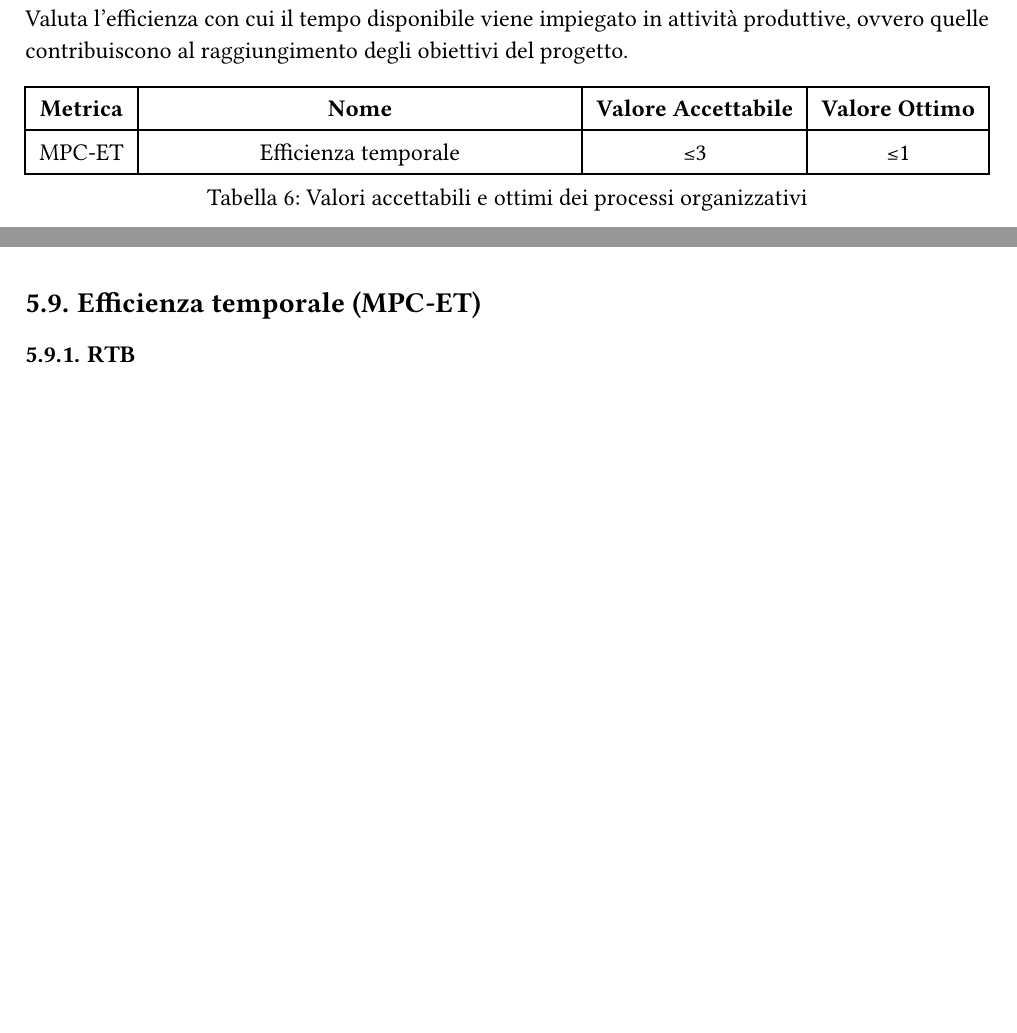
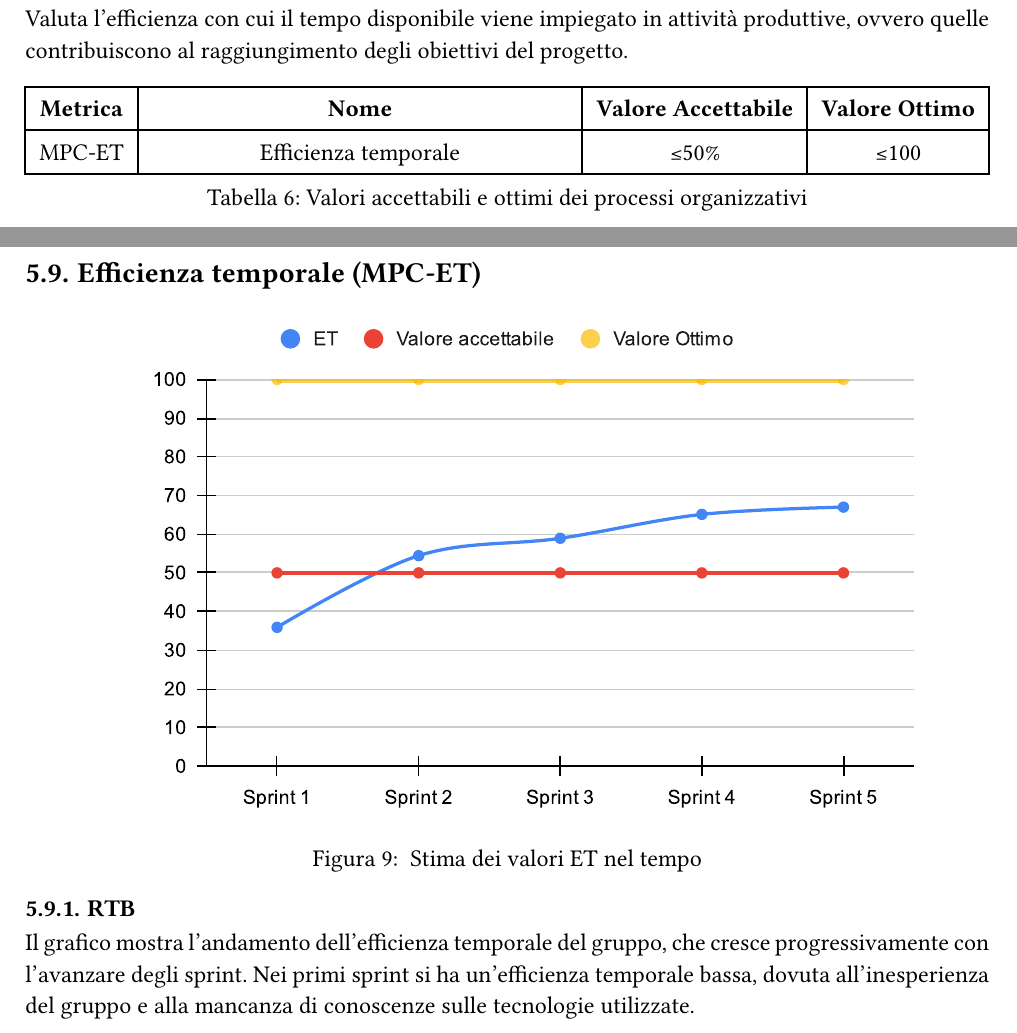
Before and after one commit to Sigma18Unipd/docs, a Typst document (2-RTB/documentidiprogetto/pianodiqualifica_0.7.0.typ): two parts of pages 11 and 25 of 26 before the commit and two parts of pages 11 and 25 of 25 after it, joined at a grey line, cut so that both start at the same text, the shorter picture padded with empty space. Compiled offline with Typst 0.15.

```diff
--- a/2-RTB/documentidiprogetto/pianodiqualifica_0.7.0.typ
+++ b/2-RTB/documentidiprogetto/pianodiqualifica_0.7.0.typ
@@ -267,7 +267,7 @@
     rows: auto,
     inset: 7pt,
     table.header([*Metrica*], [*Nome*], [*Valore Accettabile*], [*Valore Ottimo*]),
-    [MPC-ET], [Efficienza temporale ], [≤3], [≤1],
+    [MPC-ET], [Efficienza temporale ], [≤50%], [≤100],
   ),
 )
 #pagebreak()
@@ -582,3 +585,7 @@
+    Stima dei valori ET nel tempo
+  ],
+)
 
 === RTB
-#pagebreak()
+Il grafico mostra l'andamento dell'efficienza temporale del gruppo, che cresce progressivamente con l'avanzare degli sprint.
+Nei primi sprint si ha un'efficienza temporale bassa, dovuta all'inesperienza del gruppo e alla mancanza di conoscenze sulle tecnologie utilizzate.
```
Also changed, not shown: assets/chart/ET_chart.svg (added), 2-RTB/documentidiprogetto/pianodiqualifica_0.7.0.typ (3 more changed lines).
